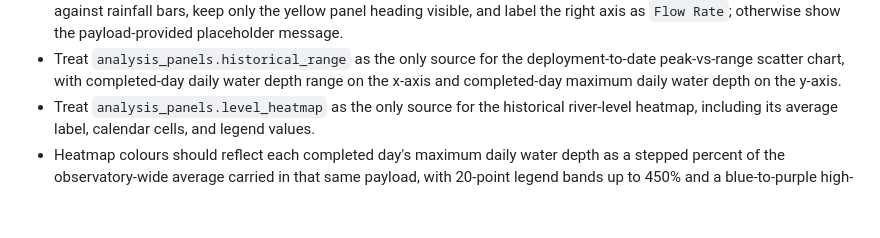
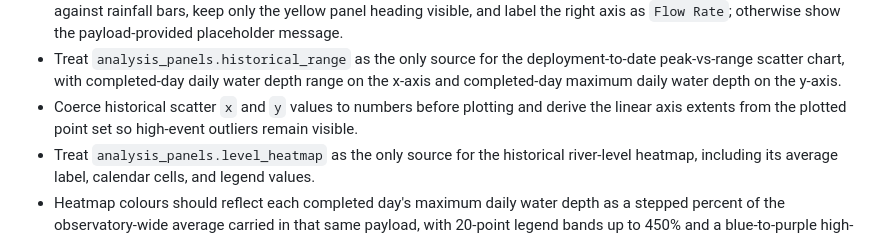
Before and after one commit to orfeasa/flashfloodobservatory.com, a Markdown page: AGENTS.md, the part around the change. Rendered like a GitHub page; blank space fills up the shorter version.

```diff
--- a/AGENTS.md
+++ b/AGENTS.md
@@ -26,6 +26,7 @@ Rules for future changes:
 - Keep rainfall and depth charts locked to the same exported window from `reporting_windows` so their x-axes match exactly in both modes.
 - Keep `analysis_panels.response` payload-driven. When `response.points` are present, render a real river-flow line against rainfall bars, keep only the yellow panel heading visible, and label the right axis as `Flow Rate`; otherwise show the payload-provided placeholder message.
 - Treat `analysis_panels.historical_range` as the only source for the deployment-to-date peak-vs-range scatter chart, with completed-day daily water depth range on the x-axis and completed-day maximum daily water depth on the y-axis.
+- Coerce historical scatter `x` and `y` values to numbers before plotting and derive the linear axis extents from the plotted point set so high-event outliers remain visible.
 - Treat `analysis_panels.level_heatmap` as the only source for the historical river-level heatmap, including its average label, calendar cells, and legend values.
 - Heatmap colours should reflect each completed day's maximum daily water depth as a stepped percent of the observatory-wide average carried in that same payload, with 20-point legend bands up to 450% and a blue-to-purple high-end palette that avoids black.
 - The fifth summary card should reflect the all-time max 24h range record from the payload, not a client-side recomputation.
```
Also changed, not shown: README.md (+2 -1 lines).
